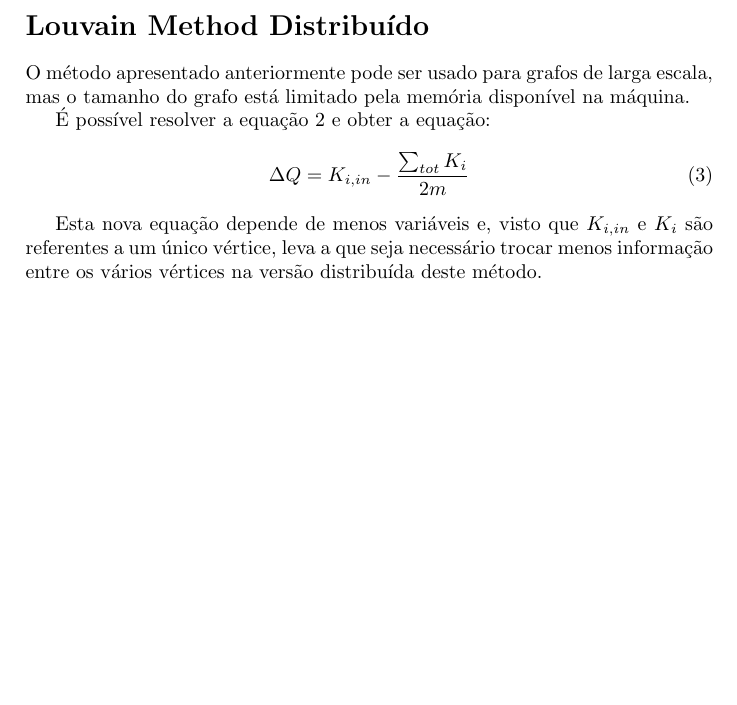
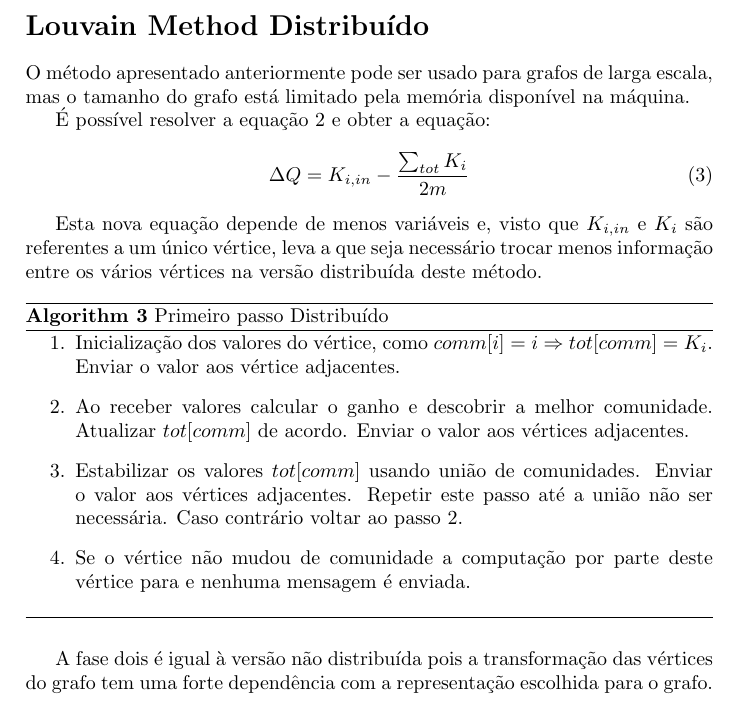
Before and after one commit to andremota/Distributed-Graph-Processing, a LaTeX document (docs/algorithms/louvain method/louvain method.tex): part of page 4 of 4, cut so that both start at the same text, the shorter picture padded with empty space. Compiled offline with pdfLaTeX.

Commit message:
Adicionado pequeno algoritmo para o primeiro passo do Louvain Method

```diff
--- a/docs/algorithms/louvain method/louvain method.tex
+++ b/docs/algorithms/louvain method/louvain method.tex
@@ -115,4 +115,17 @@ O método apresentado anteriormente pode ser usado para grafos de larga escala,
 
 
 Esta nova equação depende de menos variáveis e, visto que $K_{i,in}$ e $K_i$ são referentes a um único vértice, leva a que seja necessário trocar menos informação entre os vários vértices na versão distribuída deste método.
+
+\begin{algorithm}
+\caption{Primeiro passo Distribuído}
+	\begin{enumerate}
+		\item Inicialização dos valores do vértice, como $comm[i] = i$ $\Rightarrow$  $tot[comm] = K_i$. Enviar o valor aos vértice adjacentes.
+		\item Ao receber valores calcular o ganho e descobrir a melhor comunidade. Atualizar $tot[comm]$ de acordo. Enviar o valor aos vértices adjacentes.
+		\label{DLMQ}
+		\item Estabilizar os valores $tot[comm]$ usando união de comunidades. Enviar o valor aos vértices adjacentes. Repetir este passo até a união não ser necessária. Caso contrário voltar ao passo~\ref{DLMQ}.
+		\item Se o vértice não mudou de comunidade a computação por parte deste vértice para e nenhuma mensagem é enviada.
+	\end{enumerate}
+\end{algorithm}
+
+A fase dois é igual à versão não distribuída pois a transformação das vértices do grafo tem uma forte dependência com a representação escolhida para o grafo.
 \end{document}
```
